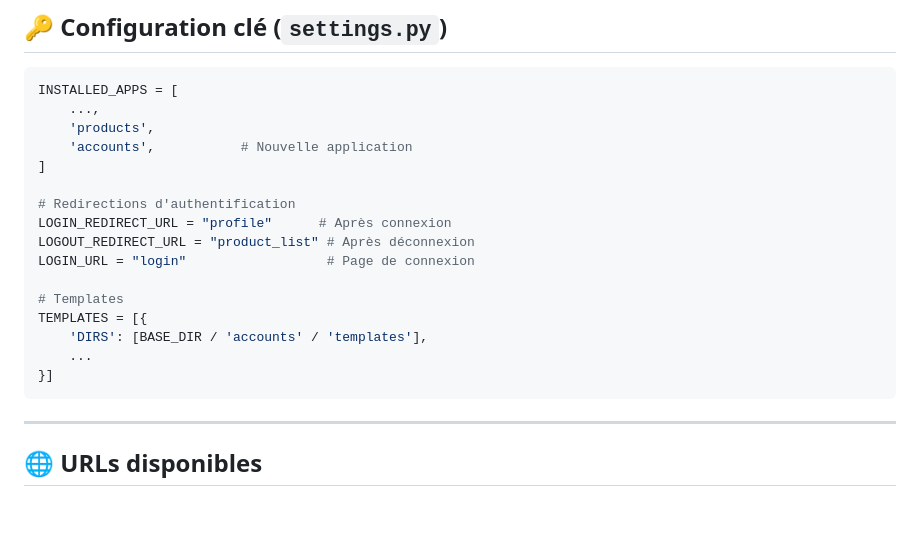
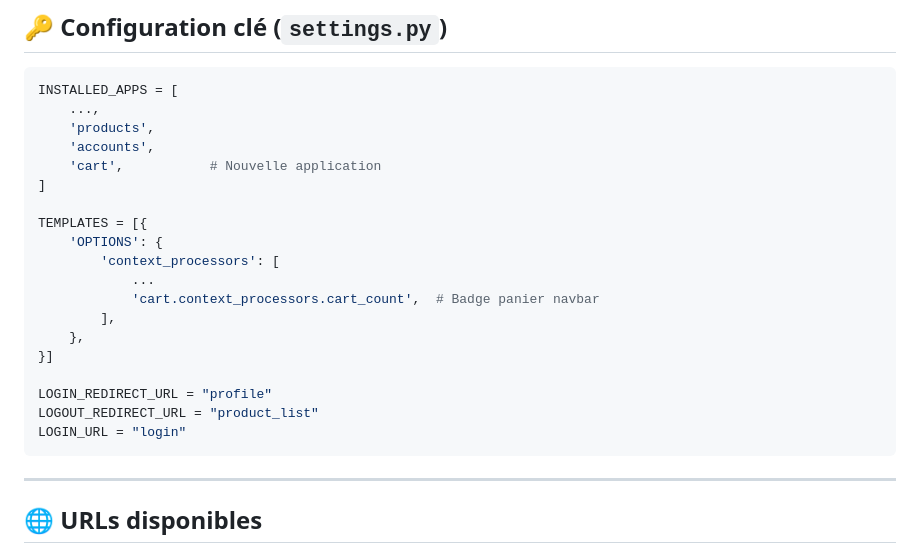
Before and after one commit to nadachahbane123-debug/Atelier-3-Django-Nada-Chahbane, a Markdown page: README.md, the part around one of its changes. GitHub-like rendering; blank space fills up the shorter version.

````diff
--- a/README.md
+++ b/README.md
@@ -101,19 +110,22 @@ python manage.py runserver
 INSTALLED_APPS = [
     ...,
     'products',
-    'accounts',           # Nouvelle application
+    'accounts',
+    'cart',           # Nouvelle application
 ]
 
-# Redirections d'authentification
-LOGIN_REDIRECT_URL = "profile"      # Après connexion
-LOGOUT_REDIRECT_URL = "product_list" # Après déconnexion
-LOGIN_URL = "login"                  # Page de connexion
+TEMPLATES = [{
+    'OPTIONS': {
+        'context_processors': [
+            ...
+            'cart.context_processors.cart_count',  # Badge panier navbar
+        ],
+    },
+}]
 
-# Templates
-TEMPLATES = [{
-    'DIRS': [BASE_DIR / 'accounts' / 'templates'],
-    ...
-}]
+LOGIN_REDIRECT_URL = "profile"
+LOGOUT_REDIRECT_URL = "product_list"
+LOGIN_URL = "login"
 ```
 
 ---
````
Also changed, not shown: other parts of README.md (+62 -45 lines).
